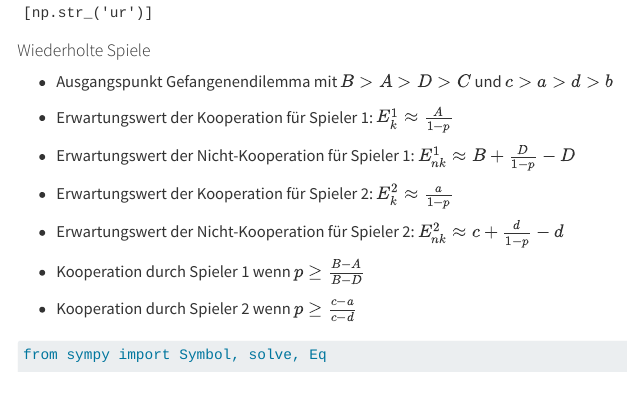
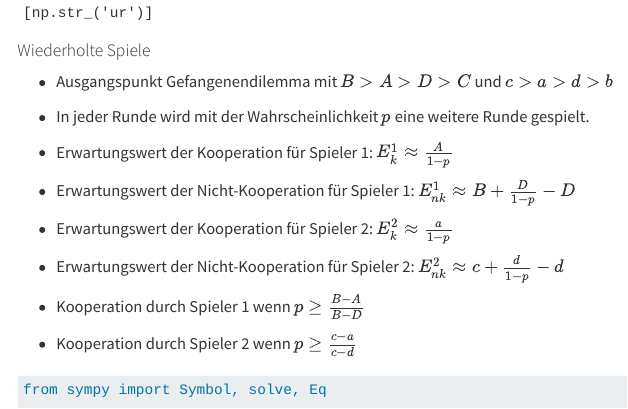
Before and after one commit to janvoss/Spieltheorie, a Quarto document (Spieltheorie.qmd): the page in a window 1100 px wide, from 8650 px down. Rendered offline with R 4.5, knitr and Pandoc in place of Quarto, with nearby package versions; long lines of code are wrapped.

Commit message:
Aktualisieren von Spieltheorie.qmd

```diff
--- a/Spieltheorie.qmd
+++ b/Spieltheorie.qmd
@@ -311,6 +311,8 @@ print(Nash_GG_filtered)
 #### Wiederholte Spiele
 
 -   Ausgangspunkt Gefangenendilemma mit $B>A>D>C$ und $c>a>d>b$
+
+- In jeder Runde wird mit der Wahrscheinlichkeit $p$ eine weitere Runde gespielt.
 
 -   Erwartungswert der Kooperation für Spieler 1: $E^1_k\approx \frac{A}{1-p}$
 
```
